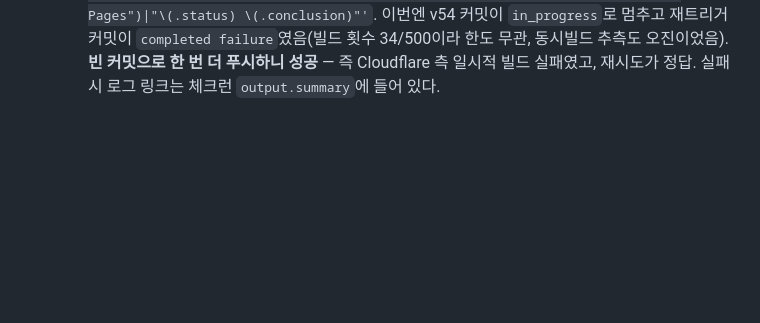
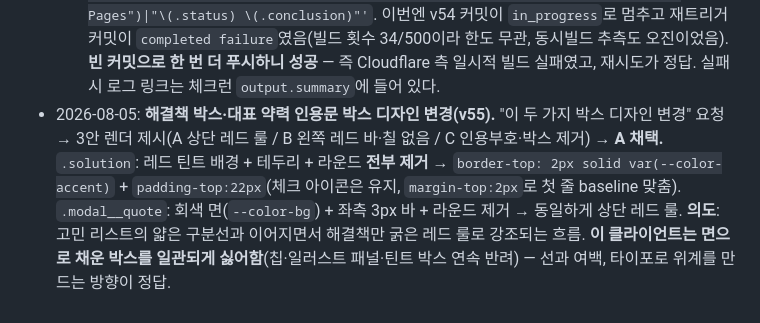
Before and after one commit to lsm0225/260723_CRM_jjam-studio, a Markdown page: CLAUDE.md, the part around the change. GitHub-like rendering; blank space fills up the shorter version.

Commit message:
작업 기록 추가: 박스 디자인 → 상단 레드 룰 (v55)
Co-Authored-By: Claude Opus 5 (1M context) <noreply@anthropic.com>

```diff
--- a/CLAUDE.md
+++ b/CLAUDE.md
@@ -101,3 +101,4 @@
 - 2026-08-05: **CONTACT 섹션 문구 교체 + 해결책 박스(v53).** 타이틀 `LET'S / CONTACT` → **`Contact / Us`**(giant-title 규칙상 두 번째 span이 레드라 "US"가 레드). `.contact__head` 래퍼 신설 → 부제 `.contact__sub`("프로젝트를 소개해 주세요.") + 설명 `.contact__intro`(2줄, `br.br-desktop`). 왼쪽 고민 영역: 기존 eyebrow `.concerns__label` **제거**(헤드라인에 흡수), 헤드라인/서브카피/고민 5개를 클라이언트 문구로 교체. **`.solution` 해결책 박스 신설** — 레드 틴트 배경(`rgba(190,45,47,.12)`) + 레드 보더 + 체크 아이콘, 고민 리스트(레드 ✕) 바로 아래에 배치해 "문제 → 해답" 흐름을 만듦. CONTACT 문구는 **CMS 미연동**(DEFAULTS에 contact 키 없음)이라 index.html 직접 수정.
 - 2026-08-05: **최종 CTA 섹션 신설 + 푸터 개편 + 문의 수신 이메일 변경(v54).** ①`.cta` 섹션(컨택트 다음·푸터 앞): 다크 배경 + 상단 레드 라디얼 글로우, "당신의 브랜딩 파트너 영상 제작사" + `jjam agency 쨈 에이전시`(뒤쪽 레드) + 버튼 2개(무료 상담 신청하기→#contact, 포트폴리오 보기→#portfolio). ②푸터: `.footer__slogan` "콘텐츠가 바뀌면 / 당신이 바로 브랜드가 됩니다" 추가, 회사명 `jjam agency 쨈 에이전시`, 주소 전체 표기, 라벨 `Tel.`/`E-mail.`(라벨이 길어져 `.footer__list li span{min-width:58px}`로 확대). ③**이메일 `ej74321@hanmail.net` → `jjamagency@gmail.com`을 3곳 모두 반영**: 푸터 링크(index.html) + 문의폼 mailto 폴백(script.js `CONTACT_EMAIL`) + API `DEFAULTS.footer.email`. 기획안 스펙의 미구현 항목이 이것으로 모두 소진됨.
   - ⚠️ **Cloudflare 빌드 실패 진단법(중요)**: pages.dev가 옛 버전을 계속 서빙할 때, **GitHub 체크런으로 빌드 성패를 직접 확인할 수 있다** — `gh api repos/lsm0225/260723_CRM_jjam-studio/commits/<sha>/check-runs -q '.check_runs[]|select(.name=="Cloudflare Pages")|"\(.status) \(.conclusion)"'`. 이번엔 v54 커밋이 `in_progress`로 멈추고 재트리거 커밋이 `completed failure`였음(빌드 횟수 34/500이라 한도 무관, 동시빌드 추측도 오진이었음). **빈 커밋으로 한 번 더 푸시하니 성공** — 즉 Cloudflare 측 일시적 빌드 실패였고, 재시도가 정답. 실패 시 로그 링크는 체크런 `output.summary`에 들어 있다.
+- 2026-08-05: **해결책 박스·대표 약력 인용문 박스 디자인 변경(v55).** "이 두 가지 박스 디자인 변경" 요청 → 3안 렌더 제시(A 상단 레드 룰 / B 왼쪽 레드 바·칠 없음 / C 인용부호·박스 제거) → **A 채택.** `.solution`: 레드 틴트 배경 + 테두리 + 라운드 **전부 제거** → `border-top: 2px solid var(--color-accent)` + `padding-top:22px`(체크 아이콘은 유지, `margin-top:2px`로 첫 줄 baseline 맞춤). `.modal__quote`: 회색 면(`--color-bg`) + 좌측 3px 바 + 라운드 제거 → 동일하게 상단 레드 룰. **의도**: 고민 리스트의 얇은 구분선과 이어지면서 해결책만 굵은 레드 룰로 강조되는 흐름. **이 클라이언트는 면으로 채운 박스를 일관되게 싫어함**(칩·일러스트 패널·틴트 박스 연속 반려) — 선과 여백, 타이포로 위계를 만드는 방향이 정답.
```
